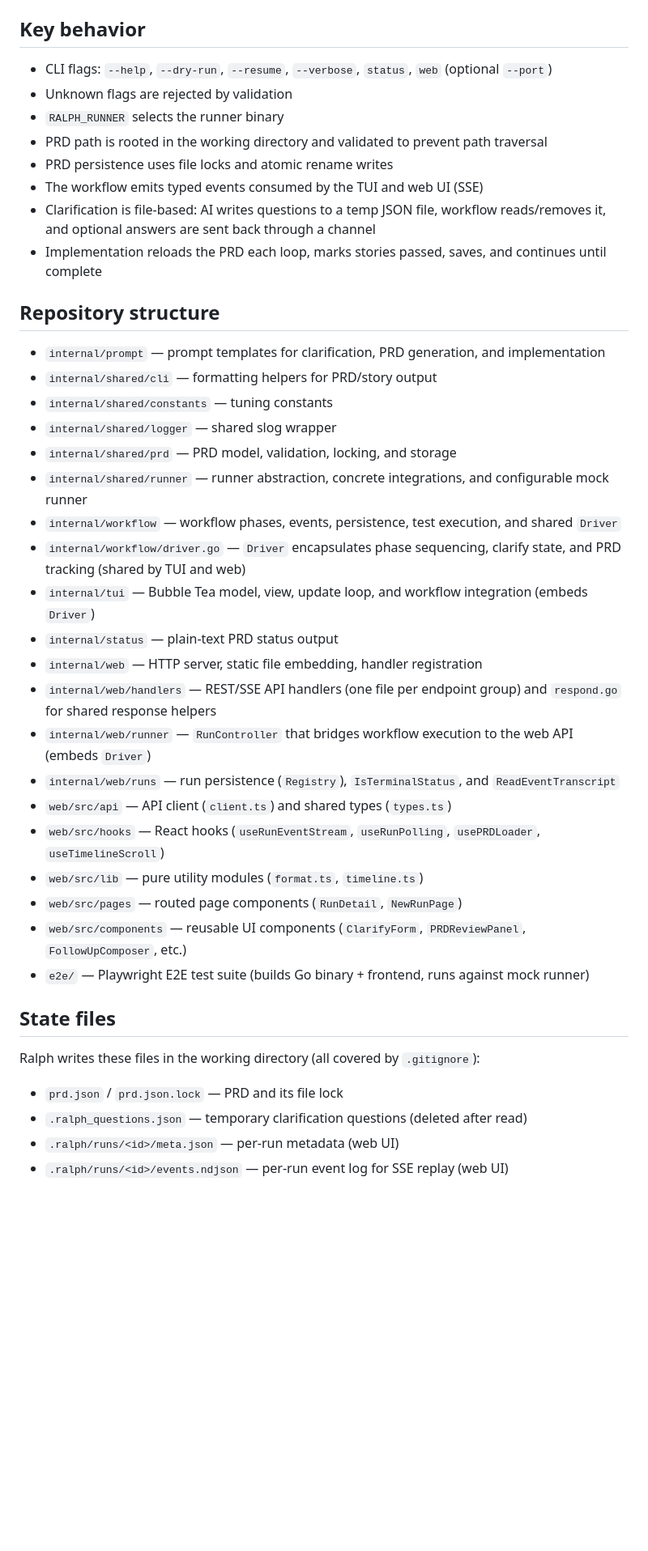
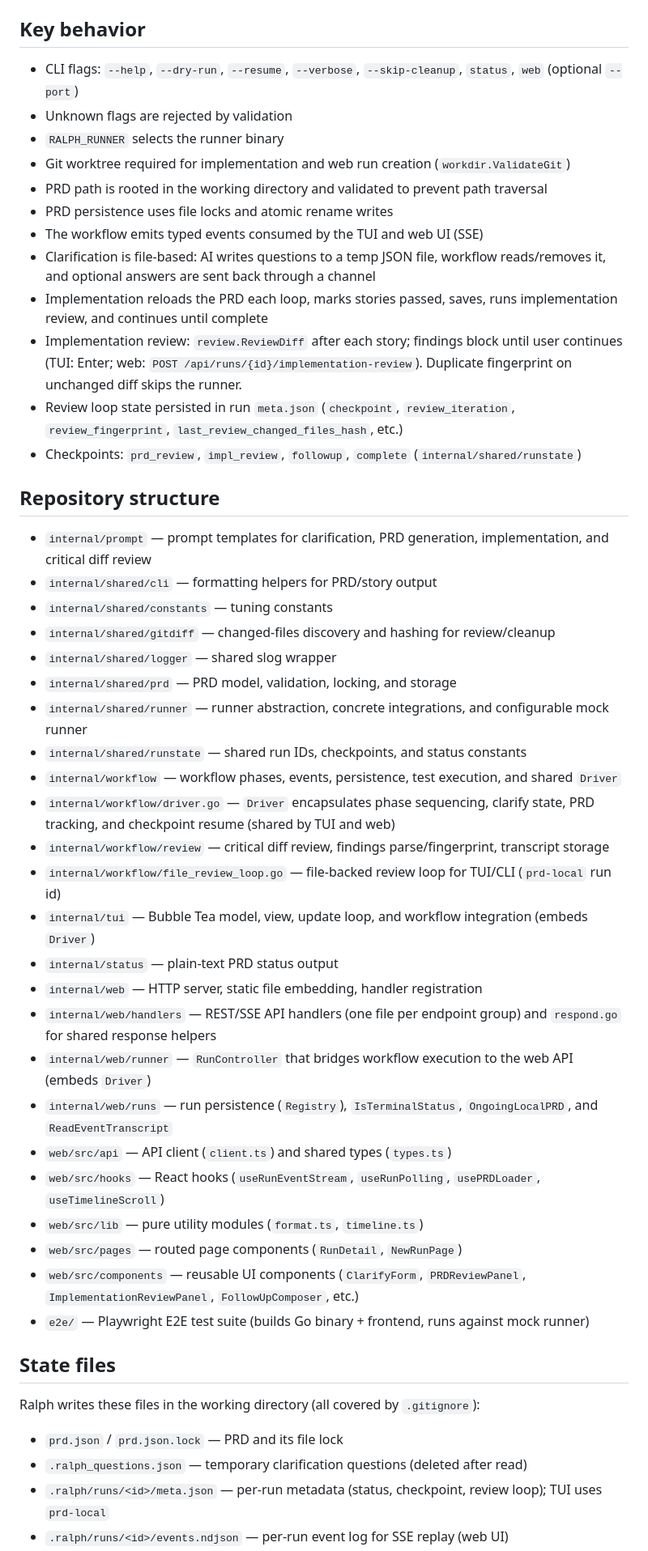
Before and after one commit to tireymorris/ralph, a Markdown page: AGENTS.md, the part around one of its changes. Shown at 81% size. Rendered like a GitHub page; blank space fills up the shorter version.

```diff
--- a/AGENTS.md
+++ b/AGENTS.md
@@ -33,40 +37,48 @@ Supported backends:
 - `web/` is the Vite/React source; `npm run build` writes to `internal/web/static/dist/`
 
 ## Key behavior
-- CLI flags: `--help`, `--dry-run`, `--resume`, `--verbose`, `status`, `web` (optional `--port`)
+- CLI flags: `--help`, `--dry-run`, `--resume`, `--verbose`, `--skip-cleanup`, `status`, `web` (optional `--port`)
 - Unknown flags are rejected by validation
 - `RALPH_RUNNER` selects the runner binary
+- Git worktree required for implementation and web run creation (`workdir.ValidateGit`)
 - PRD path is rooted in the working directory and validated to prevent path traversal
 - PRD persistence uses file locks and atomic rename writes
 - The workflow emits typed events consumed by the TUI and web UI (SSE)
 - Clarification is file-based: AI writes questions to a temp JSON file, workflow reads/removes it, and optional answers are sent back through a channel
-- Implementation reloads the PRD each loop, marks stories passed, saves, and continues until complete
+- Implementation reloads the PRD each loop, marks stories passed, saves, runs implementation review, and continues until complete
+- Implementation review: `review.ReviewDiff` after each story; findings block until user continues (TUI: Enter; web: `POST /api/runs/{id}/implementation-review`). Duplicate fingerprint on unchanged diff skips the runner.
+- Review loop state persisted in run `meta.json` (`checkpoint`, `review_iteration`, `review_fingerprint`, `last_review_changed_files_hash`, etc.)
+- Checkpoints: `prd_review`, `impl_review`, `followup`, `complete` (`internal/shared/runstate`)
 
 ## Repository structure
-- `internal/prompt` — prompt templates for clarification, PRD generation, and implementation
+- `internal/prompt` — prompt templates for clarification, PRD generation, implementation, and critical diff review
 - `internal/shared/cli` — formatting helpers for PRD/story output
 - `internal/shared/constants` — tuning constants
+- `internal/shared/gitdiff` — changed-files discovery and hashing for review/cleanup
 - `internal/shared/logger` — shared slog wrapper
 - `internal/shared/prd` — PRD model, validation, locking, and storage
 - `internal/shared/runner` — runner abstraction, concrete integrations, and configurable mock runner
+- `internal/shared/runstate` — shared run IDs, checkpoints, and status constants
 - `internal/workflow` — workflow phases, events, persistence, test execution, and shared `Driver`
-- `internal/workflow/driver.go` — `Driver` encapsulates phase sequencing, clarify state, and PRD tracking (shared by TUI and web)
+- `internal/workflow/driver.go` — `Driver` encapsulates phase sequencing, clarify state, PRD tracking, and checkpoint resume (shared by TUI and web)
+- `internal/workflow/review` — critical diff review, findings parse/fingerprint, transcript storage
+- `internal/workflow/file_review_loop.go` — file-backed review loop for TUI/CLI (`prd-local` run id)
 - `internal/tui` — Bubble Tea model, view, update loop, and workflow integration (embeds `Driver`)
 - `internal/status` — plain-text PRD status output
 - `internal/web` — HTTP server, static file embedding, handler registration
 - `internal/web/handlers` — REST/SSE API handlers (one file per endpoint group) and `respond.go` for shared response helpers
 - `internal/web/runner` — `RunController` that bridges workflow execution to the web API (embeds `Driver`)
-- `internal/web/runs` — run persistence (`Registry`), `IsTerminalStatus`, and `ReadEventTranscript`
+- `internal/web/runs` — run persistence (`Registry`), `IsTerminalStatus`, `OngoingLocalPRD`, and `ReadEventTranscript`
 - `web/src/api` — API client (`client.ts`) and shared types (`types.ts`)
 - `web/src/hooks` — React hooks (`useRunEventStream`, `useRunPolling`, `usePRDLoader`, `useTimelineScroll`)
 - `web/src/lib` — pure utility modules (`format.ts`, `timeline.ts`)
 - `web/src/pages` — routed page components (`RunDetail`, `NewRunPage`)
-- `web/src/components` — reusable UI components (`ClarifyForm`, `PRDReviewPanel`, `FollowUpComposer`, etc.)
+- `web/src/components` — reusable UI components (`ClarifyForm`, `PRDReviewPanel`, `ImplementationReviewPanel`, `FollowUpComposer`, etc.)
 - `e2e/` — Playwright E2E test suite (builds Go binary + frontend, runs against mock runner)
 
 ## State files
 Ralph writes these files in the working directory (all covered by `.gitignore`):
 - `prd.json` / `prd.json.lock` — PRD and its file lock
 - `.ralph_questions.json` — temporary clarification questions (deleted after read)
-- `.ralph/runs/<id>/meta.json` — per-run metadata (web UI)
+- `.ralph/runs/<id>/meta.json` — per-run metadata (status, checkpoint, review loop); TUI uses `prd-local`
 - `.ralph/runs/<id>/events.ndjson` — per-run event log for SSE replay (web UI)
```
Also changed, not shown: other parts of AGENTS.md (+15 -4 lines), README.md (+15 -1 lines), 1 other file.
